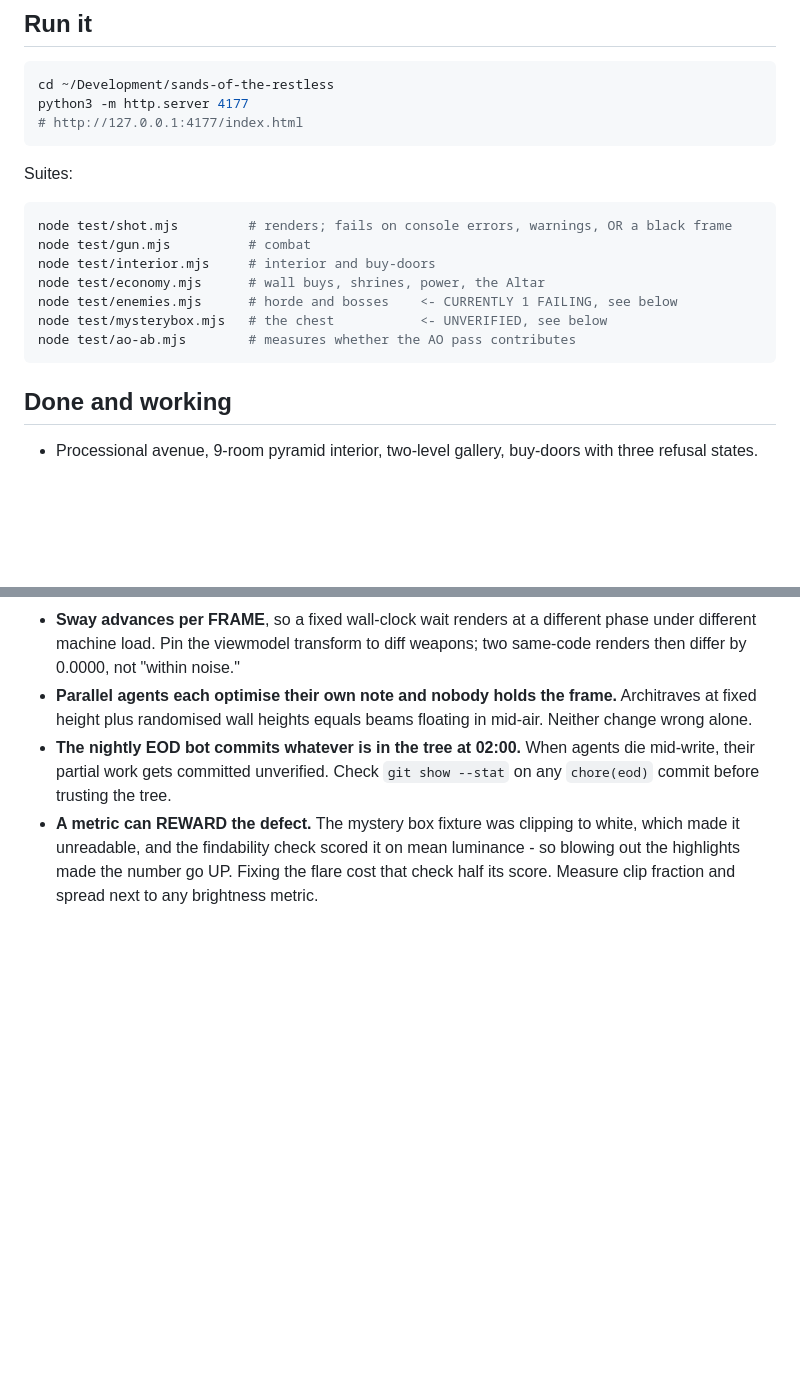
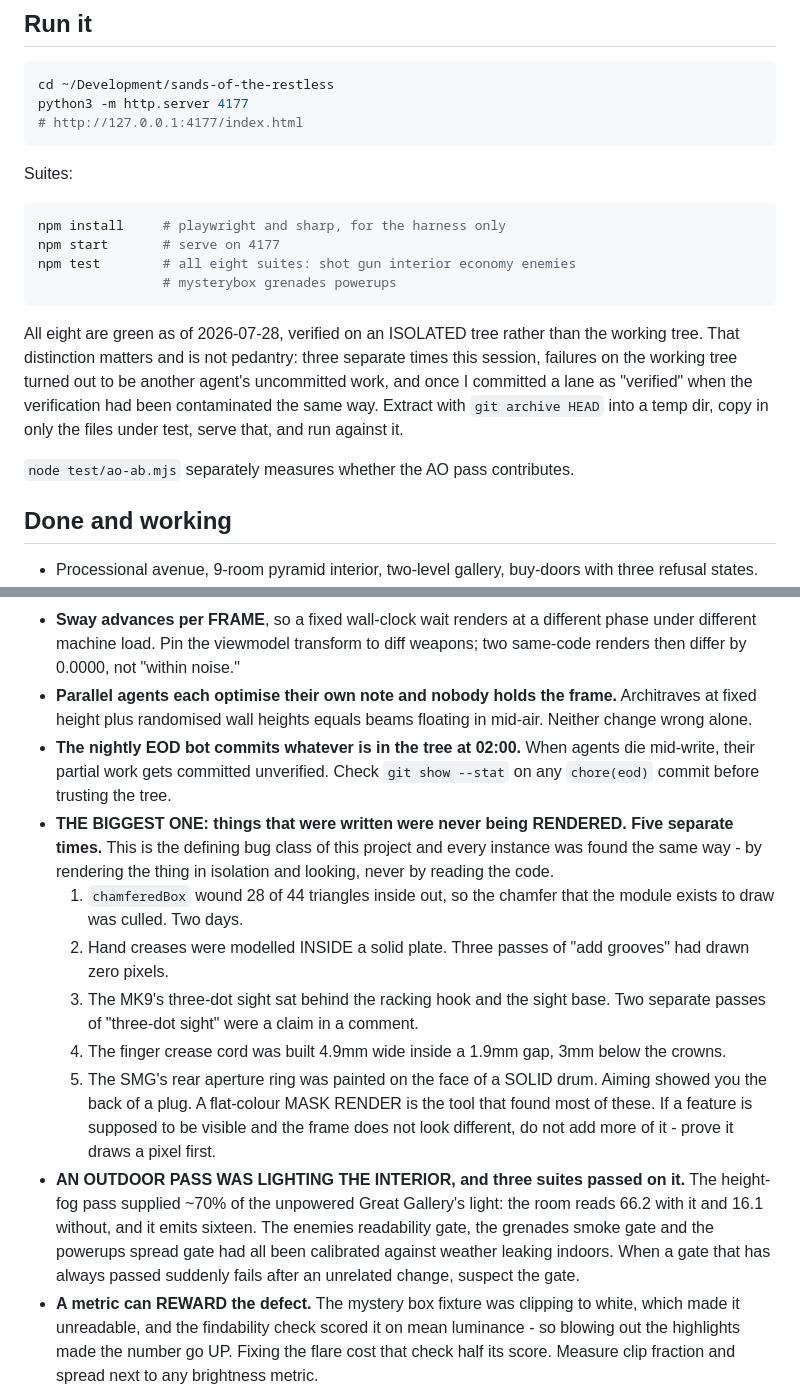
Before and after one commit to eddiebelaval/sands-of-the-restless, a Markdown page: STATE.md, 2 parts joined by grey strips. Drawn GitHub-style; blank space fills up the shorter version.

````diff
--- a/STATE.md
+++ b/STATE.md
@@ -16,14 +16,21 @@ python3 -m http.server 4177
 Suites:
 
 ```bash
-node test/shot.mjs         # renders; fails on console errors, warnings, OR a black frame
-node test/gun.mjs          # combat
-node test/interior.mjs     # interior and buy-doors
-node test/economy.mjs      # wall buys, shrines, power, the Altar
-node test/enemies.mjs      # horde and bosses    <- CURRENTLY 1 FAILING, see below
-node test/mysterybox.mjs   # the chest           <- UNVERIFIED, see below
-node test/ao-ab.mjs        # measures whether the AO pass contributes
+npm install     # playwright and sharp, for the harness only
+npm start       # serve on 4177
+npm test        # all eight suites: shot gun interior economy enemies
+                # mysterybox grenades powerups
 ```
+
+All eight are green as of 2026-07-28, verified on an ISOLATED tree rather than
+the working tree. That distinction matters and is not pedantry: three separate
+times this session, failures on the working tree turned out to be another
+agent's uncommitted work, and once I committed a lane as "verified" when the
+verification had been contaminated the same way. Extract with `git archive HEAD`
+into a temp dir, copy in only the files under test, serve that, and run against
+it.
+
+`node test/ao-ab.mjs` separately measures whether the AO pass contributes.
 
 ## Done and working
 
@@ -200,6 +250,29 @@ to read:
 - **The nightly EOD bot commits whatever is in the tree at 02:00.** When agents
   die mid-write, their partial work gets committed unverified. Check
   `git show --stat` on any `chore(eod)` commit before trusting the tree.
+- **THE BIGGEST ONE: things that were written were never being RENDERED. Five
+  separate times.** This is the defining bug class of this project and every
+  instance was found the same way - by rendering the thing in isolation and
+  looking, never by reading the code.
+    1. `chamferedBox` wound 28 of 44 triangles inside out, so the chamfer that
+       the module exists to draw was culled. Two days.
+    2. Hand creases were modelled INSIDE a solid plate. Three passes of "add
+       grooves" had drawn zero pixels.
+    3. The MK9's three-dot sight sat behind the racking hook and the sight base.
+       Two separate passes of "three-dot sight" were a claim in a comment.
+    4. The finger crease cord was built 4.9mm wide inside a 1.9mm gap, 3mm below
+       the crowns.
+    5. The SMG's rear aperture ring was painted on the face of a SOLID drum.
+       Aiming showed you the back of a plug.
+  A flat-colour MASK RENDER is the tool that found most of these. If a feature
+  is supposed to be visible and the frame does not look different, do not add
+  more of it - prove it draws a pixel first.
+- **AN OUTDOOR PASS WAS LIGHTING THE INTERIOR, and three suites passed on it.**
+  The height-fog pass supplied ~70% of the unpowered Great Gallery's light:
+  the room reads 66.2 with it and 16.1 without, and it emits sixteen. The
+  enemies readability gate, the grenades smoke gate and the powerups spread gate
+  had all been calibrated against weather leaking indoors. When a gate that has
+  always passed suddenly fails after an unrelated change, suspect the gate.
 - **A metric can REWARD the defect.** The mystery box fixture was clipping to
   white, which made it unreadable, and the findability check scored it on mean
   luminance - so blowing out the highlights made the number go UP. Fixing the
````
Also changed, not shown: other parts of STATE.md (+55 -12 lines).
